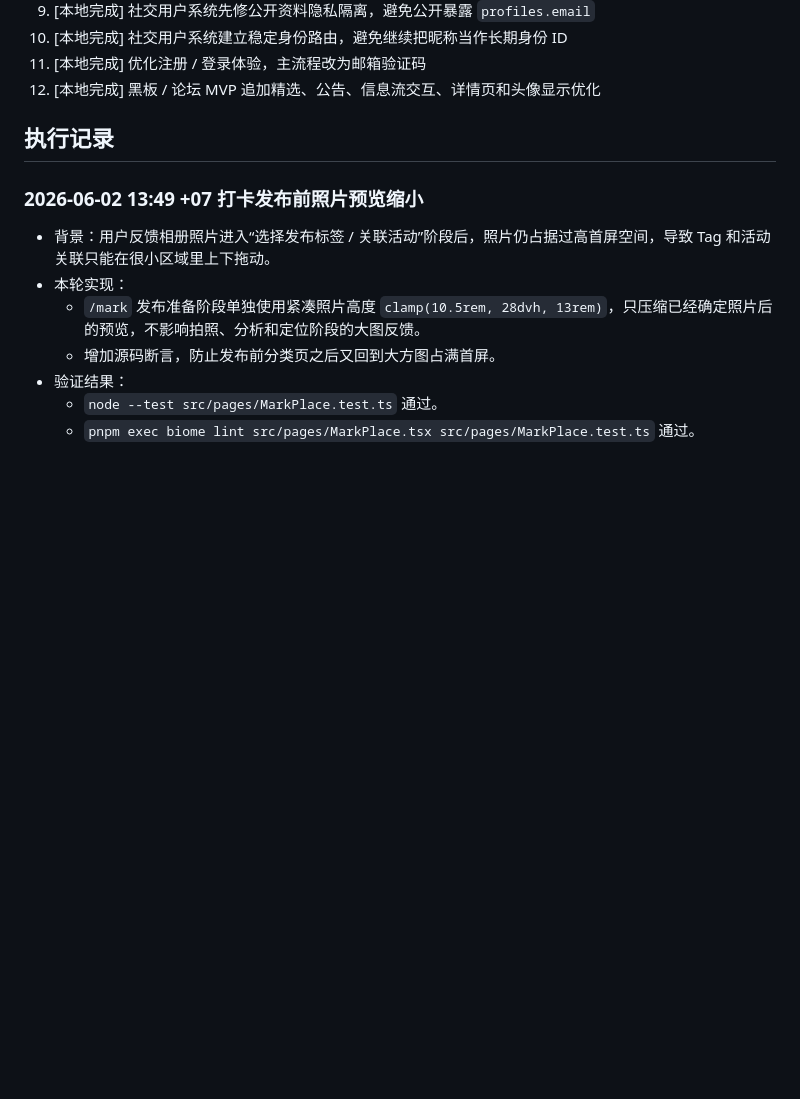
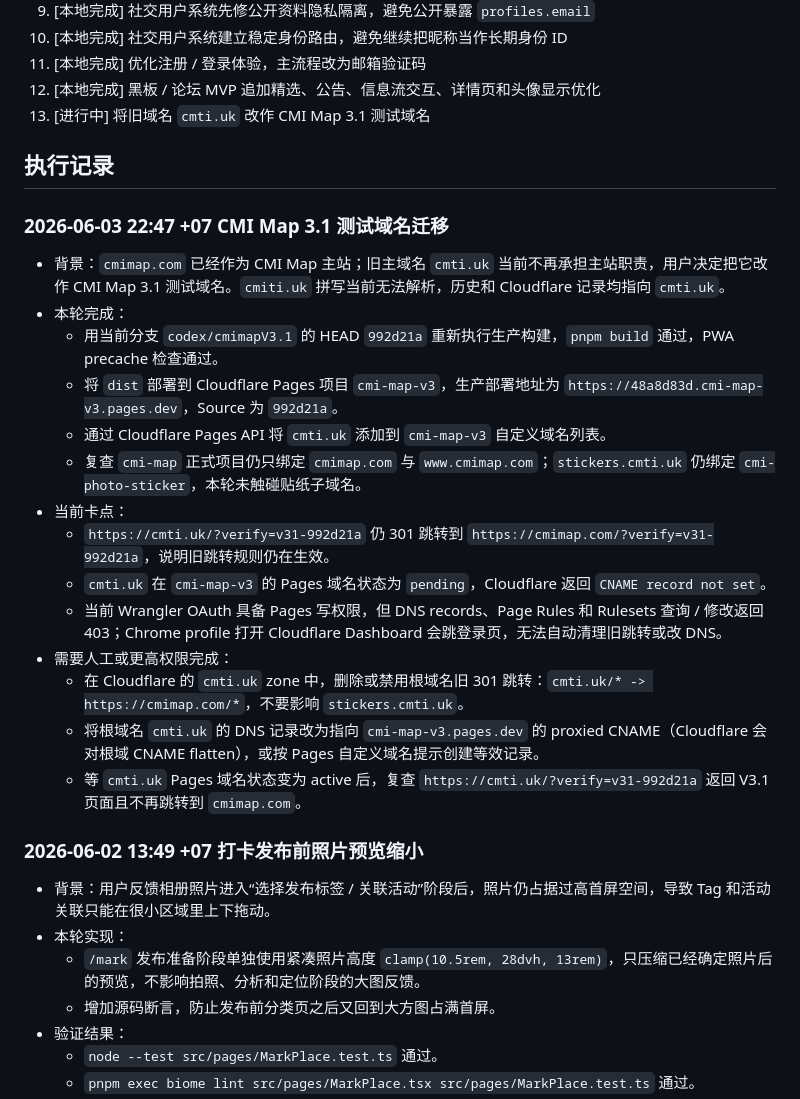
Before and after one commit to skyrim0624/cmi-map-v3, a Markdown page: CMI_MAP_TASK_LOG.md, the part around one of its changes. Rendered like a GitHub page; blank space fills up the shorter version.

Commit message:
Log cmti.uk v3.1 test domain deployment

```diff
--- a/CMI_MAP_TASK_LOG.md
+++ b/CMI_MAP_TASK_LOG.md
@@ -25,8 +25,26 @@
 10. [本地完成] 社交用户系统建立稳定身份路由，避免继续把昵称当作长期身份 ID
 11. [本地完成] 优化注册 / 登录体验，主流程改为邮箱验证码
 12. [本地完成] 黑板 / 论坛 MVP 追加精选、公告、信息流交互、详情页和头像显示优化
+13. [进行中] 将旧域名 `cmti.uk` 改作 CMI Map 3.1 测试域名
 
 ## 执行记录
+
+### 2026-06-03 22:47 +07 CMI Map 3.1 测试域名迁移
+
+- 背景：`cmimap.com` 已经作为 CMI Map 主站；旧主域名 `cmti.uk` 当前不再承担主站职责，用户决定把它改作 CMI Map 3.1 测试域名。`cmiti.uk` 拼写当前无法解析，历史和 Cloudflare 记录均指向 `cmti.uk`。
+- 本轮完成：
+  - 用当前分支 `codex/cmimapV3.1` 的 HEAD `992d21a` 重新执行生产构建，`pnpm build` 通过，PWA precache 检查通过。
+  - 将 `dist` 部署到 Cloudflare Pages 项目 `cmi-map-v3`，生产部署地址为 `https://48a8d83d.cmi-map-v3.pages.dev`，Source 为 `992d21a`。
+  - 通过 Cloudflare Pages API 将 `cmti.uk` 添加到 `cmi-map-v3` 自定义域名列表。
+  - 复查 `cmi-map` 正式项目仍只绑定 `cmimap.com` 与 `www.cmimap.com`；`stickers.cmti.uk` 仍绑定 `cmi-photo-sticker`，本轮未触碰贴纸子域名。
+- 当前卡点：
+  - `https://cmti.uk/?verify=v31-992d21a` 仍 301 跳转到 `https://cmimap.com/?verify=v31-992d21a`，说明旧跳转规则仍在生效。
+  - `cmti.uk` 在 `cmi-map-v3` 的 Pages 域名状态为 `pending`，Cloudflare 返回 `CNAME record not set`。
+  - 当前 Wrangler OAuth 具备 Pages 写权限，但 DNS records、Page Rules 和 Rulesets 查询 / 修改返回 403；Chrome profile 打开 Cloudflare Dashboard 会跳登录页，无法自动清理旧跳转或改 DNS。
+- 需要人工或更高权限完成：
+  - 在 Cloudflare 的 `cmti.uk` zone 中，删除或禁用根域名旧 301 跳转：`cmti.uk/* -> https://cmimap.com/*`，不要影响 `stickers.cmti.uk`。
+  - 将根域名 `cmti.uk` 的 DNS 记录改为指向 `cmi-map-v3.pages.dev` 的 proxied CNAME（Cloudflare 会对根域 CNAME flatten），或按 Pages 自定义域名提示创建等效记录。
+  - 等 `cmti.uk` Pages 域名状态变为 active 后，复查 `https://cmti.uk/?verify=v31-992d21a` 返回 V3.1 页面且不再跳转到 `cmimap.com`。
 
 ### 2026-06-02 13:49 +07 打卡发布前照片预览缩小
 
```
Also changed, not shown: other parts of CMI_MAP_TASK_LOG.md (+1 -1 lines).
